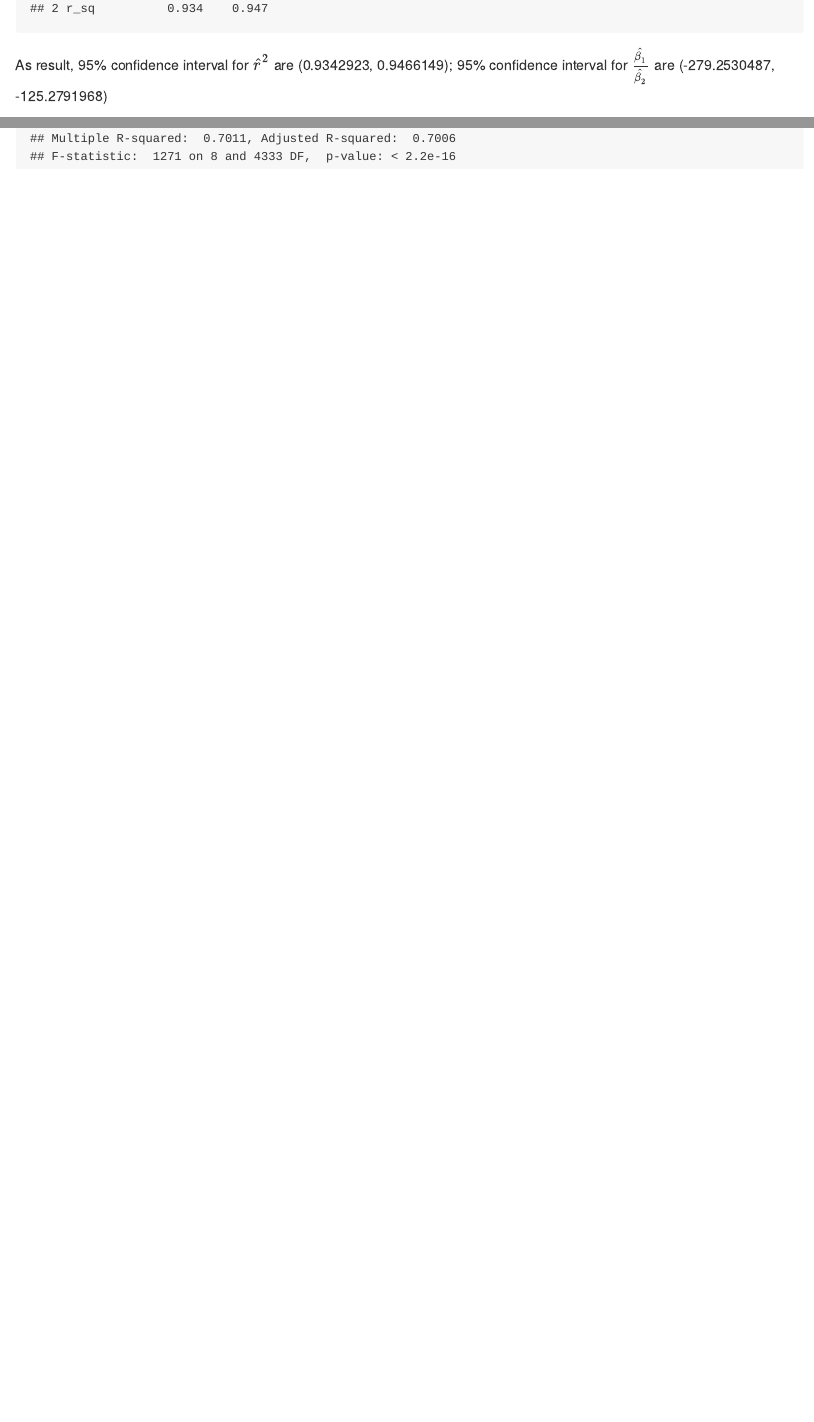
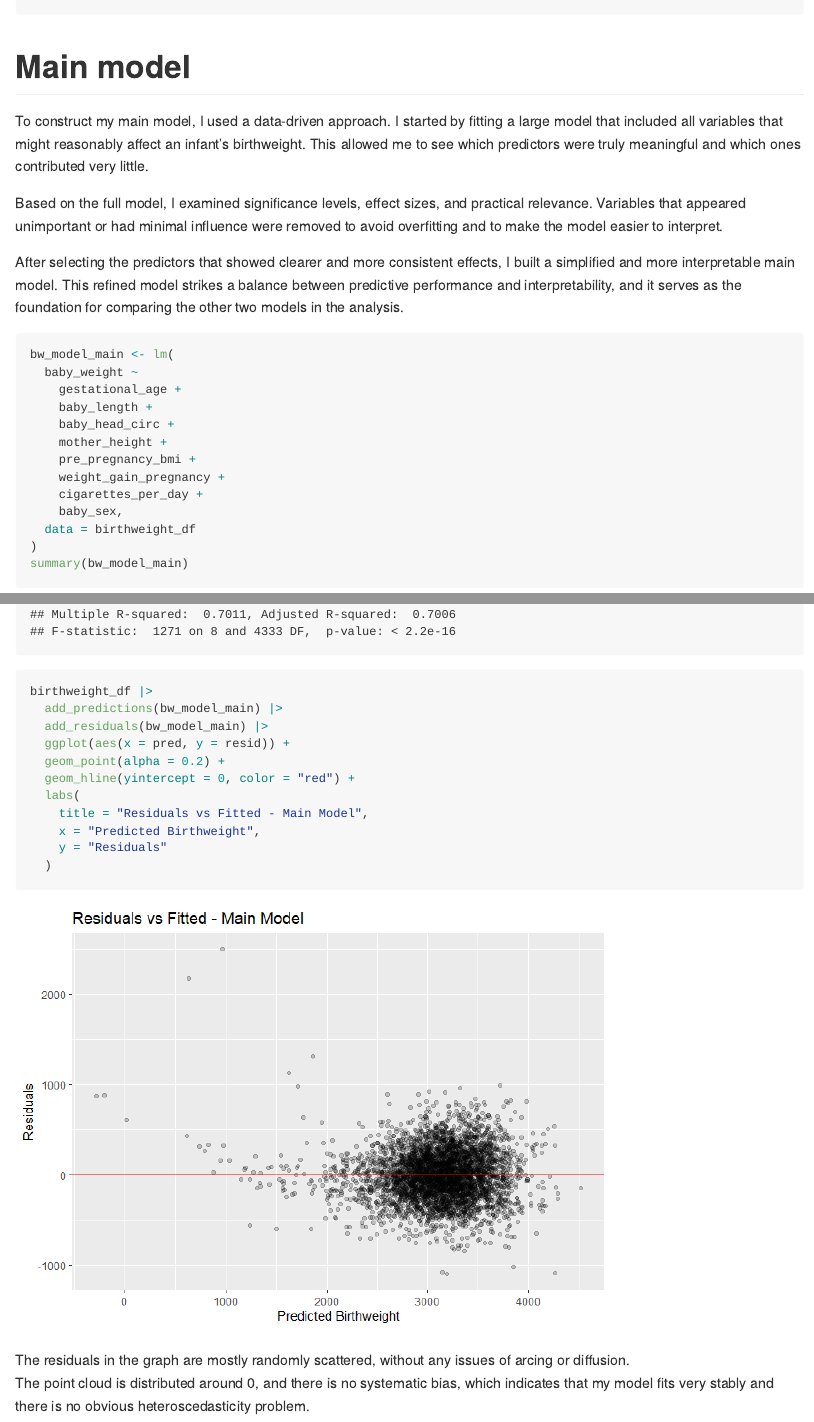
Before and after one commit to Ruipeng-cumc/p8105_hw6_rl3616, an R Markdown document (p8105_hw6_rl3616.Rmd): the page in a window 1100 px wide, from 5110 px down before the commit and from 6280 px down after it, and a second part further down, joined at a grey line. The pictures show the output file p8105_hw6_rl3616.md that the author committed with the source, drawn offline in the style of GitHub.

Commit message:
Generated a plot for main model

````diff
--- a/p8105_hw6_rl3616.Rmd
+++ b/p8105_hw6_rl3616.Rmd
@@ -198,7 +198,14 @@ birthweight_df <- read.csv("data/birthweight.csv") |>
   )
 ```
 
-```{r}
+# Main model
+To construct my main model, I used a data-driven approach.
+I started by fitting a large model that included all variables that might reasonably affect an infant’s birthweight. This allowed me to see which predictors were truly meaningful and which ones contributed very little.
+
+Based on the full model, I examined significance levels, effect sizes, and practical relevance. Variables that appeared unimportant or had minimal influence were removed to avoid overfitting and to make the model easier to interpret.
+
+After selecting the predictors that showed clearer and more consistent effects, I built a simplified and more interpretable main model. This refined model strikes a balance between predictive performance and interpretability, and it serves as the foundation for comparing the other two models in the analysis.
+```{r Basic model}
 bw_model_main <- lm(
   baby_weight ~
     gestational_age +
@@ -214,3 +221,36 @@ bw_model_main <- lm(
 summary(bw_model_main)
 
 ```
+
+```{r Basic model plot}
+birthweight_df |>
+  add_predictions(bw_model_main) |>
+  add_residuals(bw_model_main) |>
+  ggplot(aes(x = pred, y = resid)) +
+  geom_point(alpha = 0.2) +
+  geom_hline(yintercept = 0, color = "red") +
+  labs(
+    title = "Residuals vs Fitted - Main Model",
+    x = "Predicted Birthweight",
+    y = "Residuals"
+  )
+```
+
+The residuals in the graph are mostly randomly scattered, without any issues of arcing or diffusion.
+The point cloud is distributed around 0, and there is no systematic bias, which indicates that my model fits very stably and there is no obvious heteroscedasticity problem.
+
+```{r}
+
+```
+
+```{r}
+
+```
+
+```{r}
+
+```
+
+```{r}
+
+```
````
Also changed, not shown: p8105_hw6_rl3616.md, p8105_hw6_rl3616_files/figure-gfm/Basic model plot-1.png (added).
